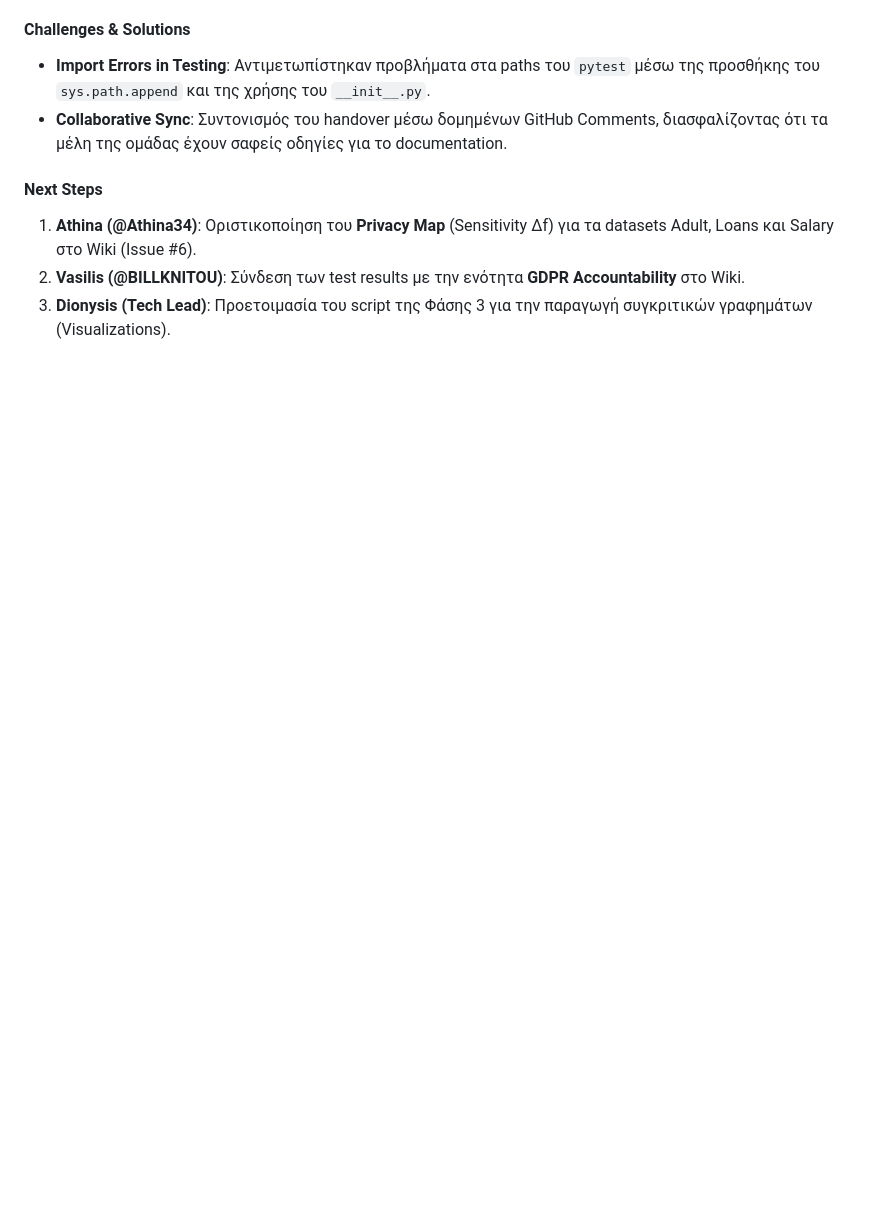
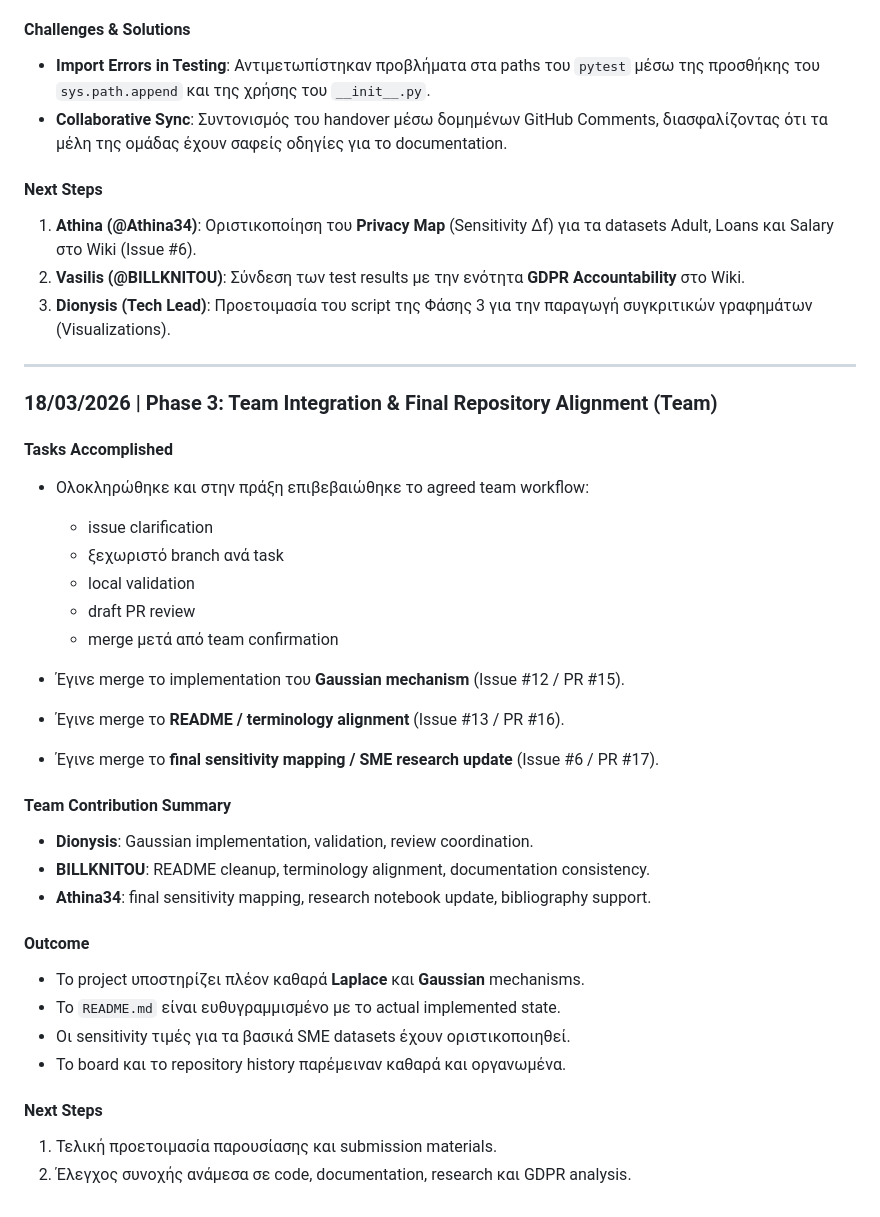
Before and after one commit to Dionysis33/DiffPriv-Gateway, a Markdown page: LOGS.md, the part around the change. Rendered like a GitHub page; blank space fills up the shorter version.

Commit message:
docs(logs): record team integration and workflow closure

```diff
--- a/LOGS.md
+++ b/LOGS.md
@@ -98,3 +98,36 @@
 1. **Athina (@Athina34)**: Οριστικοποίηση του **Privacy Map** (Sensitivity Δf) για τα datasets Adult, Loans και Salary στο Wiki (Issue #6).
 2. **Vasilis (@BILLKNITOU)**: Σύνδεση των test results με την ενότητα **GDPR Accountability** στο Wiki.
 3. **Dionysis (Tech Lead)**: Προετοιμασία του script της Φάσης 3 για την παραγωγή συγκριτικών γραφημάτων (Visualizations).
+
+
+---
+
+
+### 18/03/2026 | Phase 3: Team Integration & Final Repository Alignment (Team)
+
+#### Tasks Accomplished
+* Ολοκληρώθηκε και στην πράξη επιβεβαιώθηκε το agreed team workflow:
+  * issue clarification
+  * ξεχωριστό branch ανά task
+  * local validation
+  * draft PR review
+  * merge μετά από team confirmation
+
+* Έγινε merge το implementation του **Gaussian mechanism** (Issue #12 / PR #15).
+* Έγινε merge το **README / terminology alignment** (Issue #13 / PR #16).
+* Έγινε merge το **final sensitivity mapping / SME research update** (Issue #6 / PR #17).
+
+#### Team Contribution Summary
+* **Dionysis**: Gaussian implementation, validation, review coordination.
+* **BILLKNITOU**: README cleanup, terminology alignment, documentation consistency.
+* **Athina34**: final sensitivity mapping, research notebook update, bibliography support.
+
+#### Outcome
+* Το project υποστηρίζει πλέον καθαρά **Laplace** και **Gaussian** mechanisms.
+* Το `README.md` είναι ευθυγραμμισμένο με το actual implemented state.
+* Οι sensitivity τιμές για τα βασικά SME datasets έχουν οριστικοποιηθεί.
+* Το board και το repository history παρέμειναν καθαρά και οργανωμένα.
+
+#### Next Steps
+1. Τελική προετοιμασία παρουσίασης και submission materials.
+2. Έλεγχος συνοχής ανάμεσα σε code, documentation, research και GDPR analysis.
```
